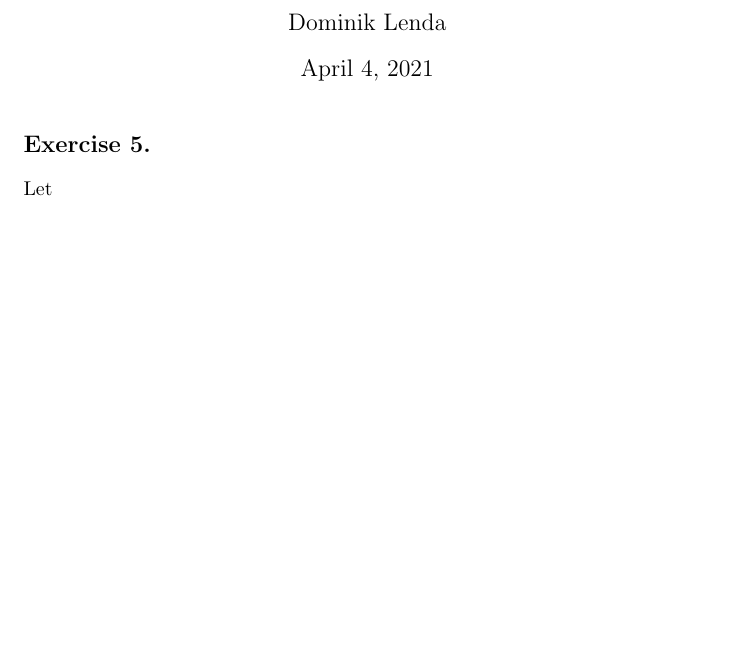
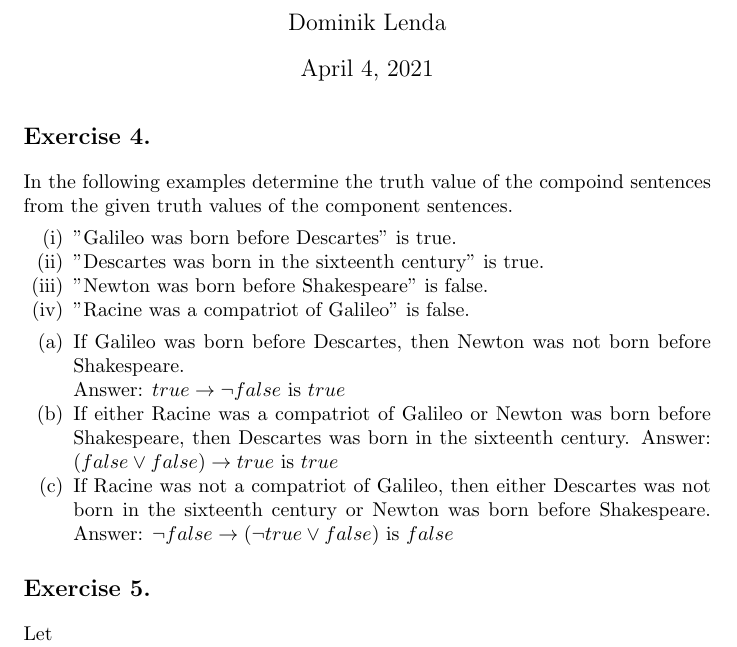
Before and after one commit to dominik-lenda/p-suppes_intro-to-logic, a LaTeX problem sheet (01_chapter_exercises.tex): part of page 1 of 2, cut so that both start at the same text, the shorter picture padded with empty space. Compiled offline with pdfLaTeX.

Commit message:
add ex.4 from chapter 1, part 1

```diff
--- a/01_chapter_exercises.tex
+++ b/01_chapter_exercises.tex
@@ -12,6 +12,26 @@
 
 \begin{document}
 \maketitle
+
+\section*{Exercise 4.}
+In the following examples determine the truth value of the compoind sentences from the given truth values of the component sentences.
+\medskip
+\begin{enumerate}[label=(\roman*)]
+    \item "Galileo was born before Descartes" is true.
+    \item "Descartes was born in the sixteenth century" is true.
+    \item "Newton was born before Shakespeare" is false.
+    \item "Racine was a compatriot of Galileo" is false.
+\end{enumerate}
+\medskip
+\begin{enumerate}[label=(\alph*)]
+    \item If Galileo was born before Descartes, then Newton was not born before Shakespeare.\\
+        Answer: $true \rightarrow \neg false \text{ is } true$
+    \item If either Racine was a compatriot of Galileo or Newton was born before Shakespeare, then Descartes was born in the sixteenth century.
+        Answer: $(false \vee false) \rightarrow true \text{ is } true$
+    \item If Racine was not a compatriot of Galileo, then either Descartes was not born in the sixteenth century or Newton was born before Shakespeare.
+        Answer: $\neg false \rightarrow (\neg true \vee false) \text{ is } false$
+\end{enumerate}
+
 \section*{Exercise 5.}
 Let\\
 $N = \text{New York is larger than Chicago}$\\
```
Also changed, not shown: 01_chapter_exercises.pdf.
